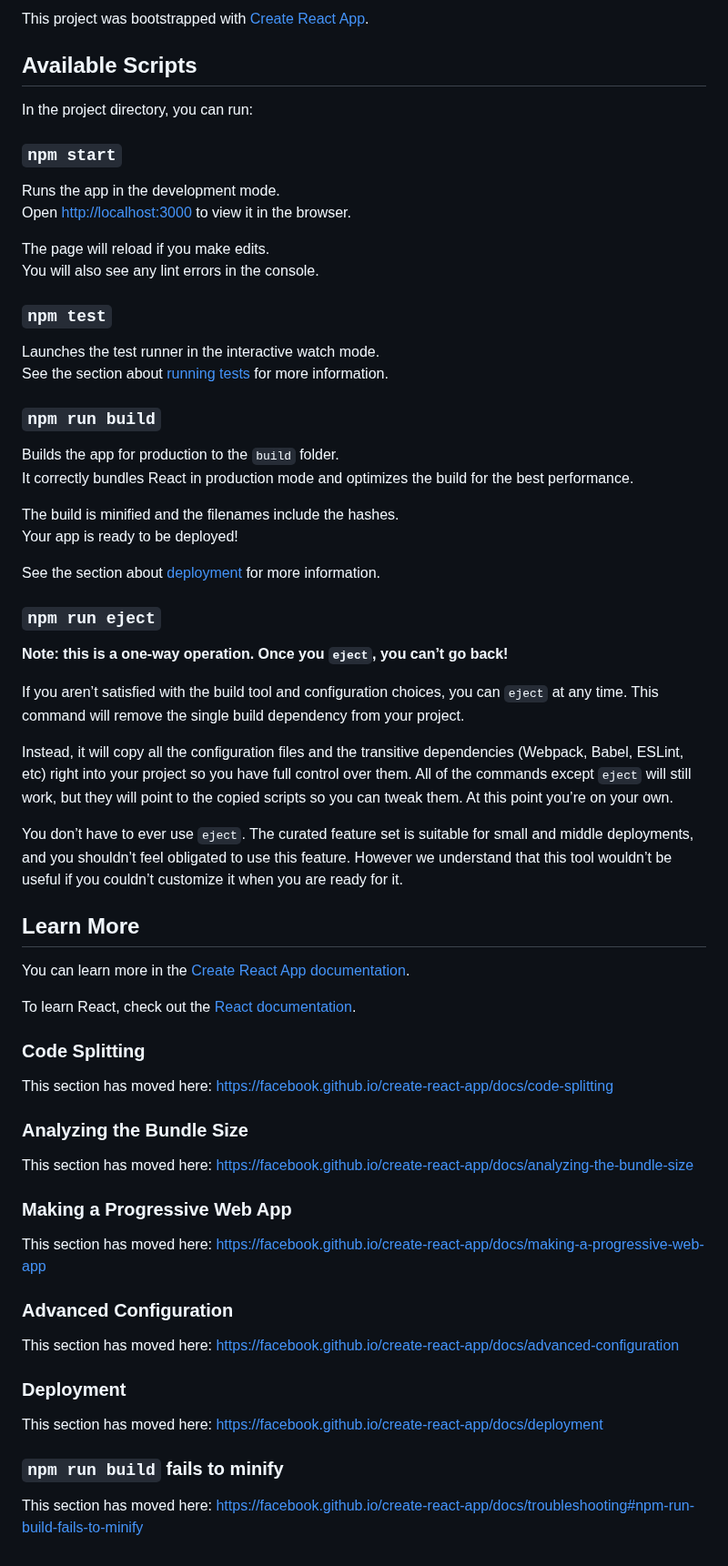
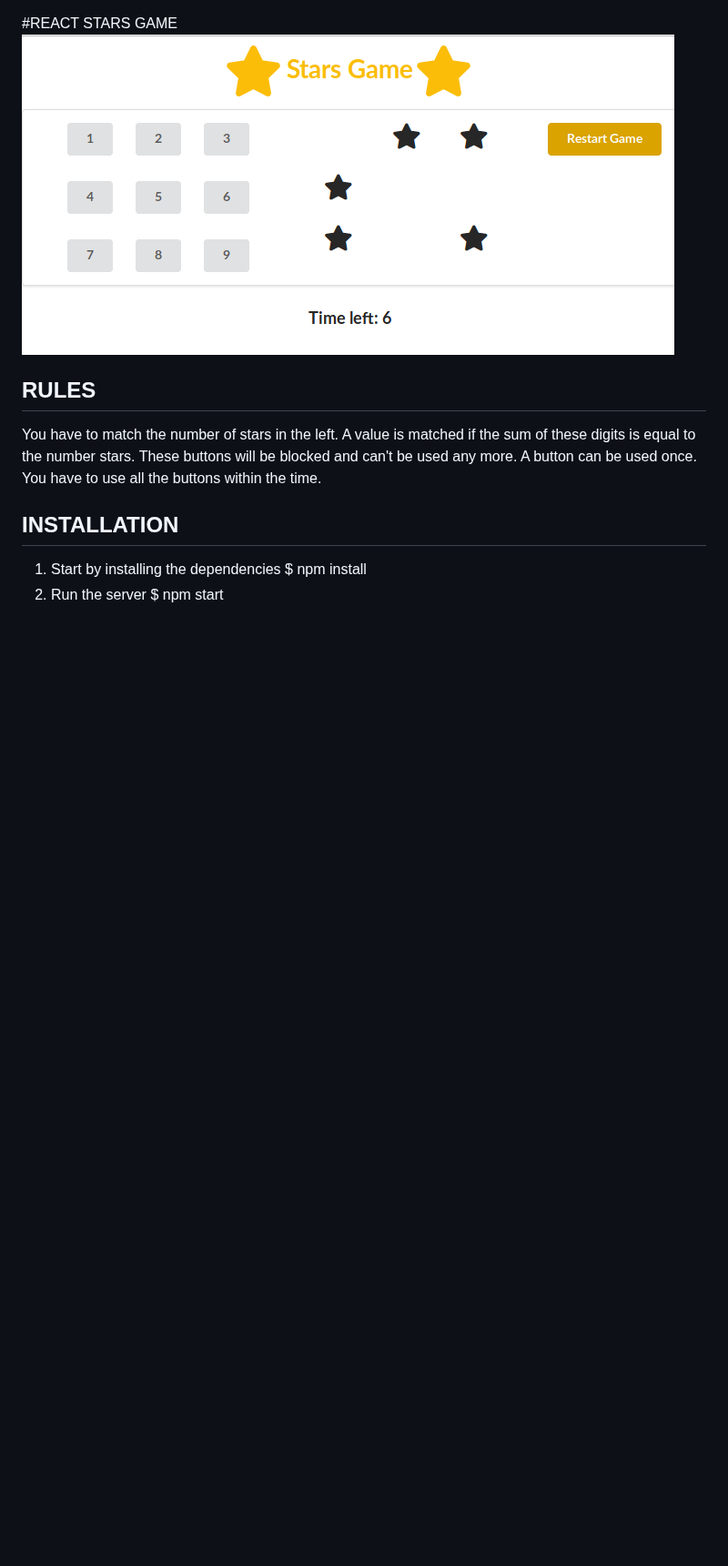
Before and after one commit to abdalmoez/react-stars-game, a Markdown page: README.md, the part around the change. Shown at 91% size. Drawn GitHub-style; pictures changed too: game.png (added); blank space fills up the shorter version.

Commit message:
Stable version

```diff
--- a/README.md
+++ b/README.md
@@ -1,68 +1,12 @@
-This project was bootstrapped with [Create React App](https://github.com/facebook/create-react-app).
-
-## Available Scripts
-
-In the project directory, you can run:
-
-### `npm start`
-
-Runs the app in the development mode.<br />
-Open [http://localhost:3000](http://localhost:3000) to view it in the browser.
-
-The page will reload if you make edits.<br />
-You will also see any lint errors in the console.
-
-### `npm test`
-
-Launches the test runner in the interactive watch mode.<br />
-See the section about [running tests](https://facebook.github.io/create-react-app/docs/running-tests) for more information.
-
-### `npm run build`
-
-Builds the app for production to the `build` folder.<br />
-It correctly bundles React in production mode and optimizes the build for the best performance.
-
-The build is minified and the filenames include the hashes.<br />
-Your app is ready to be deployed!
-
-See the section about [deployment](https://facebook.github.io/create-react-app/docs/deployment) for more information.
-
-### `npm run eject`
-
-**Note: this is a one-way operation. Once you `eject`, you can’t go back!**
-
-If you aren’t satisfied with the build tool and configuration choices, you can `eject` at any time. This command will remove the single build dependency from your project.
-
-Instead, it will copy all the configuration files and the transitive dependencies (Webpack, Babel, ESLint, etc) right into your project so you have full control over them. All of the commands except `eject` will still work, but they will point to the copied scripts so you can tweak them. At this point you’re on your own.
-
-You don’t have to ever use `eject`. The curated feature set is suitable for small and middle deployments, and you shouldn’t feel obligated to use this feature. However we understand that this tool wouldn’t be useful if you couldn’t customize it when you are ready for it.
-
-## Learn More
-
-You can learn more in the [Create React App documentation](https://facebook.github.io/create-react-app/docs/getting-started).
-
-To learn React, check out the [React documentation](https://reactjs.org/).
-
-### Code Splitting
-
-This section has moved here: https://facebook.github.io/create-react-app/docs/code-splitting
-
-### Analyzing the Bundle Size
-
-This section has moved here: https://facebook.github.io/create-react-app/docs/analyzing-the-bundle-size
-
-### Making a Progressive Web App
-
-This section has moved here: https://facebook.github.io/create-react-app/docs/making-a-progressive-web-app
-
-### Advanced Configuration
-
-This section has moved here: https://facebook.github.io/create-react-app/docs/advanced-configuration
-
-### Deployment
-
-This section has moved here: https://facebook.github.io/create-react-app/docs/deployment
-
-### `npm run build` fails to minify
-
-This section has moved here: https://facebook.github.io/create-react-app/docs/troubleshooting#npm-run-build-fails-to-minify
+#REACT STARS GAME
+![Stars game screenshot](game.png)
+## RULES
+You have to match the number of stars in the left.
+A value is matched if the sum of these digits is equal to the number stars. These buttons will be blocked and can't be used any more.
+A button can be used once.
+You have to use all the buttons within the time.
+## INSTALLATION
+1) Start by installing the dependencies
+$ npm install
+2) Run the server
+$ npm start
```
Also changed, not shown: 5 other files.
